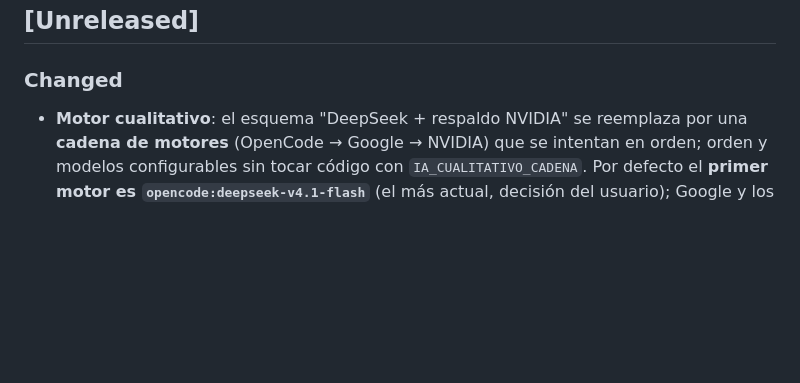
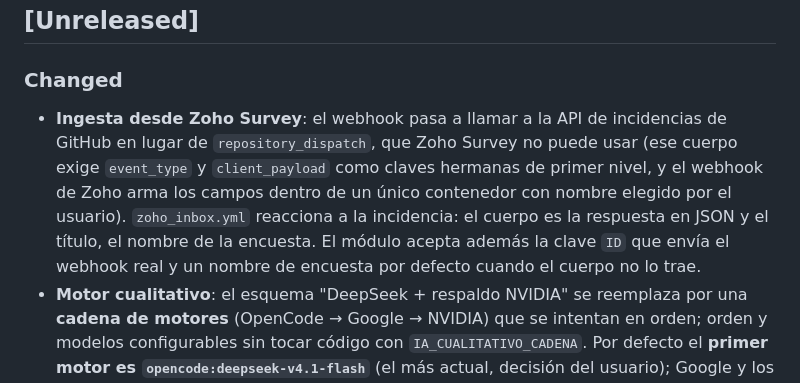
Before and after one commit to Universidad-de-Lima/survey-test, a Markdown page: docs/CHANGELOG.md, the part around the change. Drawn GitHub-style; blank space fills up the shorter version.

```diff
--- a/docs/CHANGELOG.md
+++ b/docs/CHANGELOG.md
@@ -5,6 +5,7 @@ Historial de cambios significativos del proyecto. Basado en [Keep a Changelog](h
 ## [Unreleased]
 
 ### Changed
+- **Ingesta desde Zoho Survey**: el webhook pasa a llamar a la API de incidencias de GitHub en lugar de `repository_dispatch`, que Zoho Survey no puede usar (ese cuerpo exige `event_type` y `client_payload` como claves hermanas de primer nivel, y el webhook de Zoho arma los campos dentro de un único contenedor con nombre elegido por el usuario). `zoho_inbox.yml` reacciona a la incidencia: el cuerpo es la respuesta en JSON y el título, el nombre de la encuesta. El módulo acepta además la clave `ID` que envía el webhook real y un nombre de encuesta por defecto cuando el cuerpo no lo trae.
 - **Motor cualitativo**: el esquema "DeepSeek + respaldo NVIDIA" se reemplaza por una **cadena de motores** (OpenCode → Google → NVIDIA) que se intentan en orden; orden y modelos configurables sin tocar código con `IA_CUALITATIVO_CADENA`. Por defecto el **primer motor es `opencode:deepseek-v4.1-flash`** (el más actual, decisión del usuario); Google y los cuatro modelos de NVIDIA quedan como respaldo. El servicio DeepSeek se retira del proyecto (clave `DEEPSEEK_API_KEY` en desuso). Claves de la cadena: `GOOGLE_API_KEY`, `NVIDIA_API_KEY`, `OPENCODE_API_KEY` (basta una).
 - `dataset_cualitativo.schema.json`: el campo `motor` admite `google`, `nvidia`, `opencode`, `filtro` (descartado por el pre-filtro de ruido) y `desconocido` (comentario reutilizado).
 - Workflow de pruebas: Node.js 18 → 22 (LTS); deploy solo desde `main`.
```
Also changed, not shown: DEV_ENVIRONMENT.md (+2 -2 lines), docs/developer-guide.md (+16 -8 lines).
